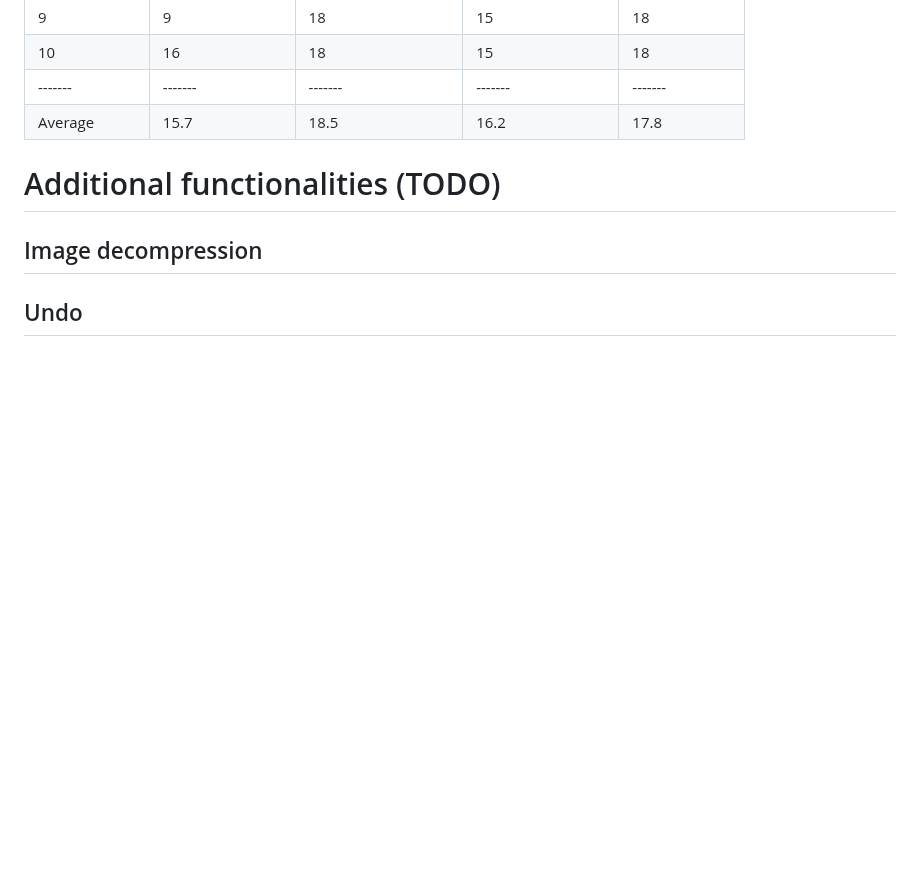
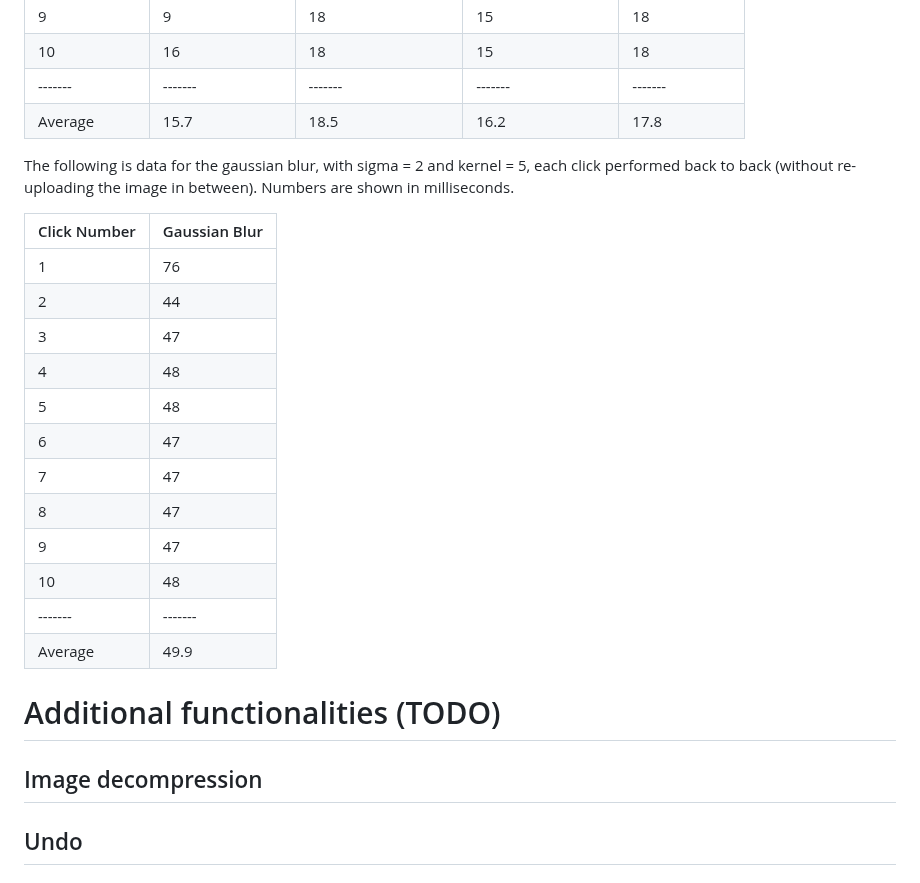
Before and after one commit to alicehe2003/ImageEditor, a Markdown page: README.md, the part around the change. Drawn GitHub-style; blank space fills up the shorter version.

Commit message:
data for gaussian blur

```diff
--- a/README.md
+++ b/README.md
@@ -192,8 +192,22 @@ The following is data for the monochrome methods, each click performed back to b
 |-------|-------|-------|-------|-------|
 | Average | 15.7  | 18.5  | 16.2  | 17.8  |
 
+The following is data for the gaussian blur, with sigma = 2 and kernel = 5, each click performed back to back (without re-uploading the image in between). Numbers are shown in milliseconds.
 
-
+| Click Number | Gaussian Blur |
+|-------|-------|
+| 1  | 76 |
+| 2  | 44 |
+| 3  | 47 |
+| 4  | 48 |
+| 5  | 48 |
+| 6  | 47 |
+| 7  | 47 |
+| 8  | 47 |
+| 9  | 47 |
+| 10 | 48 |
+|-------|-------|
+| Average | 49.9 |
 
 
 # Additional functionalities (TODO)
```
